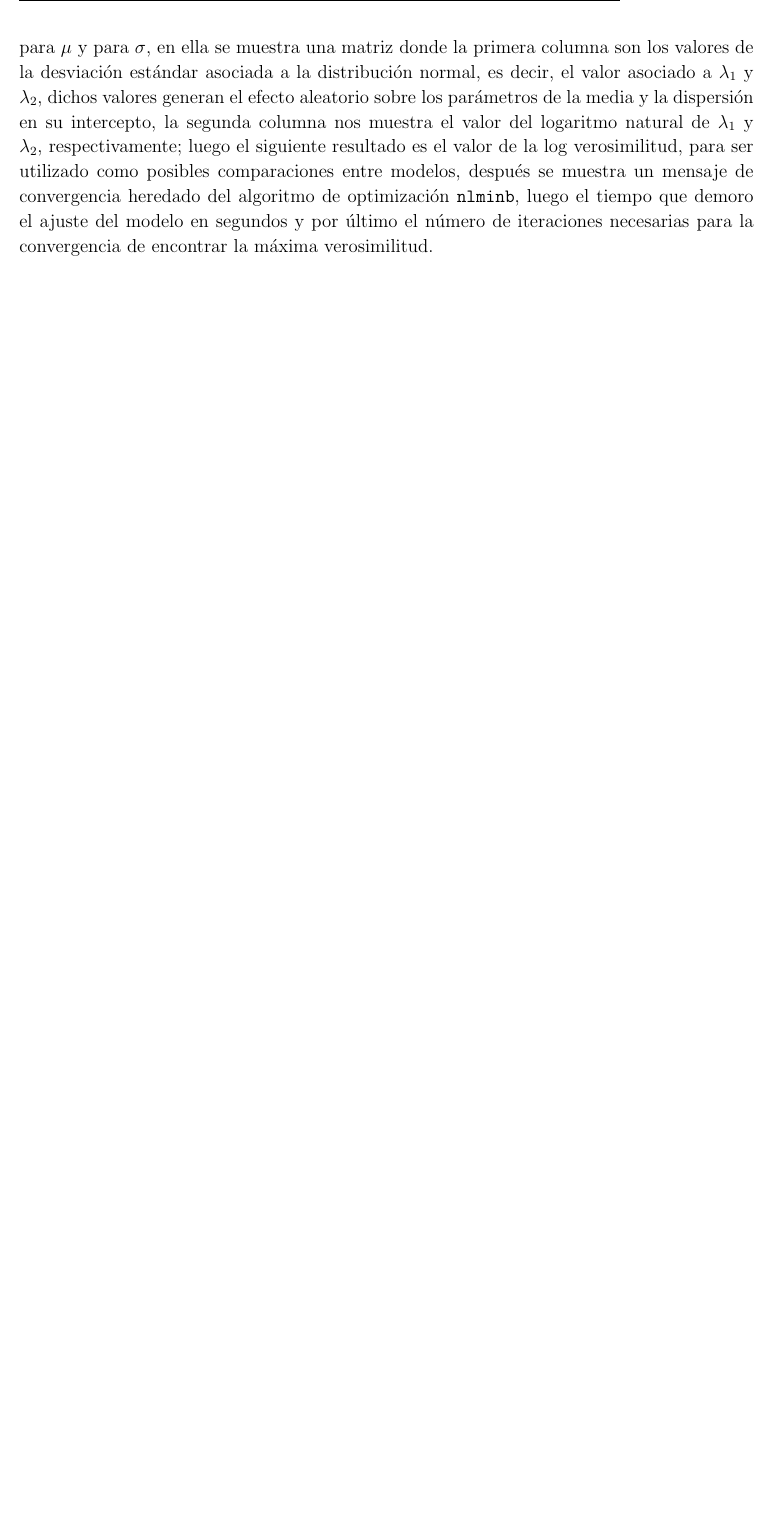
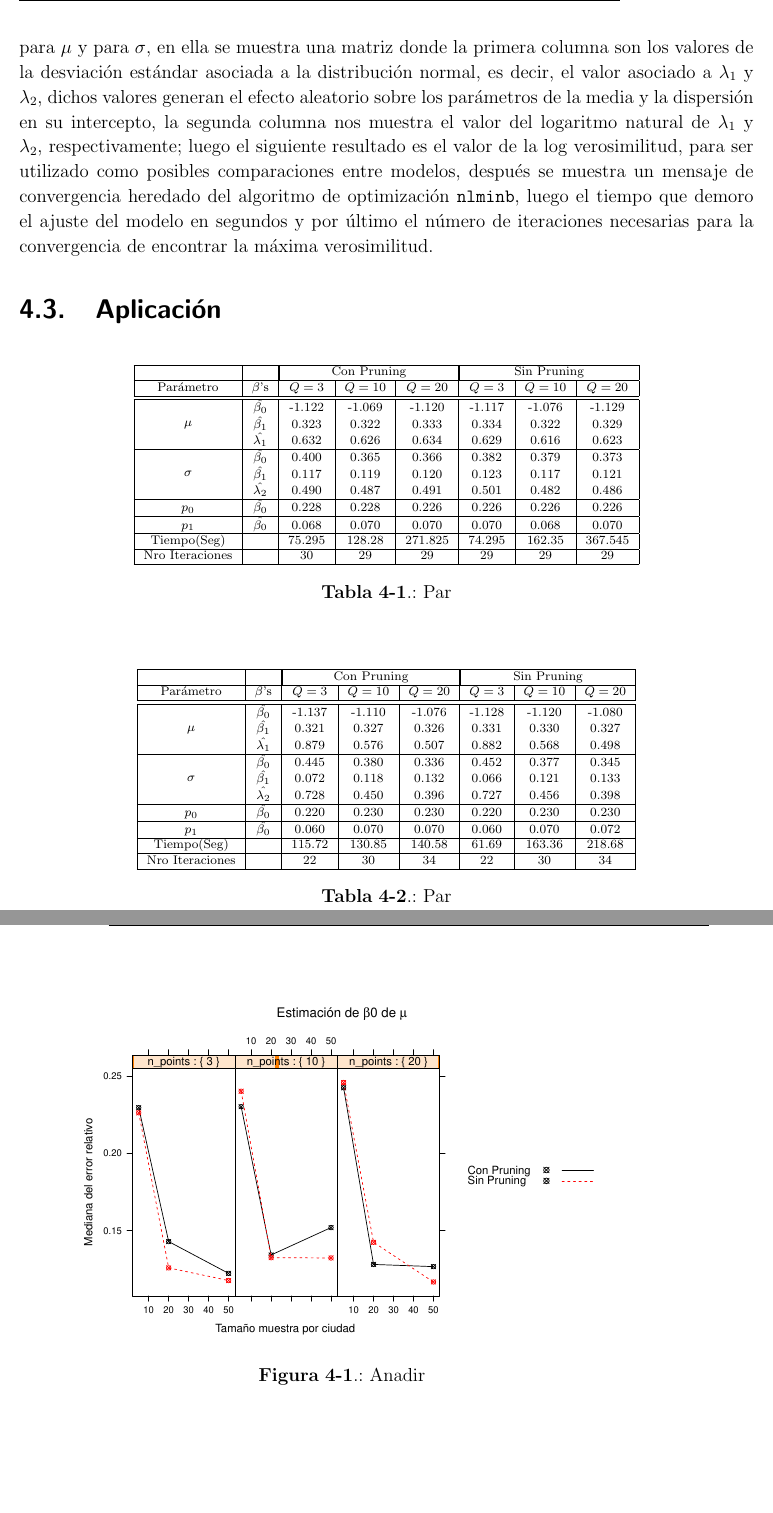
Before and after one commit to jucdiaz/Tesis, a LaTeX thesis (Tesis_V11/TesisMSc.tex, which reads Tesis_V11/Kap4/Kap4.tex): part of page 70 of 78 before the commit and two parts of pages 71 and 72 of 84 after it, the two joined at a grey line, cut so that both start at the same text, the shorter picture padded with empty space. Compiled offline with pdfLaTeX.

Commit message:
Agrego tablas y graficos simulacion

```diff
--- a/Tesis_V11/Kap4/Kap4.tex
+++ b/Tesis_V11/Kap4/Kap4.tex
@@ -337,3 +337,59 @@ En el anterior resultado se obtienen varios aspectos importantes de la salida de
 
 
 %%%%%%%%%%%%%%%%%%%%%%%%%%%%%%%%%%%%%%%%%%%%%%%%%%%%%%%%%%%%%%%%%%%%%%%%%%%%%%%%%%%%%%%%%%%%%%%%%%%%%%%%%%%%%%%%%%%%%%%%%%%%%%%%%%%%%%%%%%%%%%%%%%%%%%%%%%%%%%%%%%
+\section{Aplicaci\'{o}n}
+
+
+\begin{table}[!hbt]
+{\scriptsize
+\begin{center}
+\begin{tabular}{|c|c|c|c|c|c|c|c|}\hline
+& & \multicolumn{3}{|c|}{Con Pruning} & \multicolumn{3}{|c|}{Sin Pruning} \\ \hline
+Par\'{a}metro & $\beta$'s & $Q=3$ & $Q=10$ & $Q=20$ & $Q=3$ & $Q=10$ & $Q=20$ \\ \hline \hline
+\multirow{3}{*}{$\mu$} & $\hat{\beta_0}$ & -1.122	& -1.069	& -1.120	& -1.117	& -1.076	& -1.129 \\
+& $\hat{\beta_1}$ & 0.323	&0.322	&0.333	&0.334	&0.322	&0.329 \\
+& $\hat{\lambda_1}$ & 0.632	&0.626	&0.634	&0.629	&0.616	&0.623 \\ \hline
+\multirow{3}{*}{$\sigma$} & $\hat{\beta_0}$ & 0.400	&0.365	&0.366	&0.382	&0.379	&0.373 \\
+& $\hat{\beta_1}$ & 0.117	&0.119	&0.120	&0.123	&0.117	&0.121 \\
+& $\hat{\lambda_2}$ & 0.490	&0.487	&0.491	&0.501	&0.482	&0.486 \\ \hline
+$p_0$& $\hat{\beta_0}$ &0.228	&0.228	&0.226	&0.226	&0.226	&0.226 \\ \hline
+$p_1$& $\hat{\beta_0}$ &0.068	&0.070	&0.070	&0.070	&0.068	&0.070 \\ \hline
+Tiempo(Seg)& &75.295	&128.28	&271.825	&74.295	&162.35	&367.545 \\ \hline
+Nro Iteraciones& &30	&29	&29	&29	&29	&29 \\ \hline
+\end{tabular}
+\caption{Par}
+\label{T_Apli_mix_ncua}
+\end{center}
+}
+\end{table}
+
+
+
+\begin{table}[!hbt]
+{\scriptsize
+\begin{center}
+\begin{tabular}{|c|c|c|c|c|c|c|c|}\hline
+& & \multicolumn{3}{|c|}{Con Pruning} & \multicolumn{3}{|c|}{Sin Pruning} \\ \hline
+Par\'{a}metro & $\beta$'s & $Q=3$ & $Q=10$ & $Q=20$ & $Q=3$ & $Q=10$ & $Q=20$ \\ \hline \hline
+\multirow{3}{*}{$\mu$} & $\hat{\beta_0}$ & -1.137	&-1.110	&-1.076	&-1.128	&-1.120	&-1.080 \\
+& $\hat{\beta_1}$ & 0.321	&0.327	&0.326	&0.331	&0.330	&0.327 \\
+& $\hat{\lambda_1}$ & 0.879	&0.576	&0.507	&0.882	&0.568	&0.498 \\ \hline
+\multirow{3}{*}{$\sigma$} & $\hat{\beta_0}$ & 0.445	&0.380	&0.336	&0.452	&0.377	&0.345 \\
+& $\hat{\beta_1}$ & 0.072	&0.118	&0.132	&0.066	&0.121	&0.133\\
+& $\hat{\lambda_2}$ & 0.728	&0.450	&0.396	&0.727	&0.456	&0.398\\ \hline
+$p_0$& $\hat{\beta_0}$ &0.220	&0.230	&0.230	&0.220	&0.230	&0.230 \\ \hline
+$p_1$& $\hat{\beta_0}$ &0.060	&0.070	&0.070	&0.060	&0.070	&0.072 \\ \hline
+Tiempo(Seg)& &115.72	&130.85	&140.58	&61.69	&163.36	&218.68 \\ \hline
+Nro Iteraciones& &22	&30	&34	&22	&30	&34 \\ \hline
+\end{tabular}
+\caption{Par}
+\label{T_Apli_mix_ni}
+\end{center}
+}
+\end{table}
+
+
+\begin{figure}
+	\begin{center}
+		\includegraphics[scale=0.6]{MAPE_beta0_mu.eps}
+		\caption{Anadir}
```
Also changed, not shown: Tesis_V11/MAPE_beta0_mu.eps (added), Tesis_V11/MAPE_beta0_p0.eps (added), Tesis_V11/MAPE_beta0_p1.eps (added), Tesis_V11/MAPE_beta0_sigma.eps (added), Tesis_V11/MAPE_beta1_mu.eps (added), Tesis_V11/MAPE_beta1_sigma.eps (added), Tesis_V11/MAPE_lambda1_mu.eps (added), Tesis_V11/MAPE_lambda2_sigma.eps (added), Tesis_V11/TesisMSc.pdf, Tesis_V11/TesisMSc.ps, Tesis_V11/time_mix_ZOIP.eps (added), Tesis_V11/Kap4/Kap4.tex (67 more changed lines), 11 other files.
